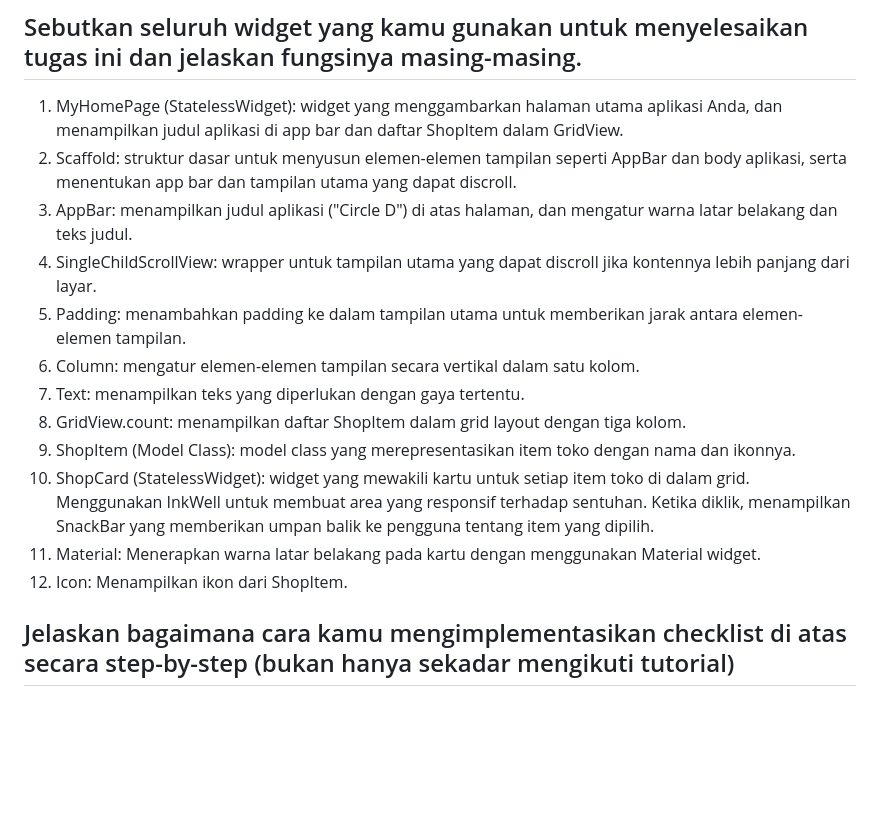
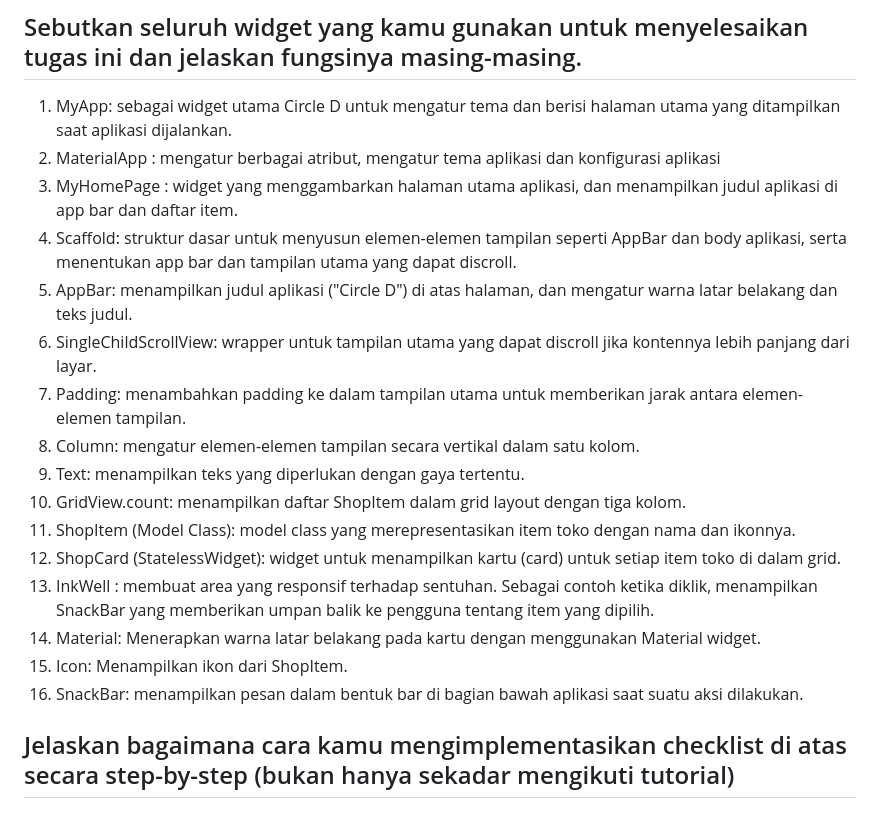
Before and after one commit to dienzahraaa/circle_d_mobile, a Markdown page: README.md, the part around the change. GitHub-like rendering; blank space fills up the shorter version.

```diff
--- a/README.md
+++ b/README.md
@@ -9,18 +9,22 @@ NPM   : 2206828033
 Dalam pengembangan aplikasi Flutter, perbedaan utama antara Stateless Widget dan Stateful Widget terletak pada kemampuan mereka dalam mengelola dan merubah keadaan (state) tampilan. Stateless Widget adalah widget yang tidak dapat berubah atau tetap konstan sepanjang siklus hidupnya. Ini cocok untuk tampilan statis yang tidak mengalami perubahan. Sebaliknya, Stateful Widget adalah widget yang dapat mengelola dan merubah keadaan selama siklus hidup aplikasi. Mereka digunakan untuk tampilan yang memerlukan pembaruan, perubahan data, atau respons terhadap interaksi pengguna. Stateful Widget menggunakan objek state terpisah untuk menyimpan dan mengelola keadaan, sehingga mereka dapat memperbarui tampilan saat keadaan berubah. Dalam praktiknya, pemilihan antara keduanya sangat tergantung pada kebutuhan aplikasi, dengan Stateless Widget digunakan untuk elemen tampilan yang tidak berubah dan Stateful Widget digunakan untuk elemen tampilan yang memerlukan dinamika dan perubahan.
 
 ## Sebutkan seluruh widget yang kamu gunakan untuk menyelesaikan tugas ini dan jelaskan fungsinya masing-masing.
-1. MyHomePage (StatelessWidget):  widget yang menggambarkan halaman utama aplikasi Anda, dan menampilkan judul aplikasi di app bar dan daftar ShopItem dalam GridView.
-2. Scaffold: struktur dasar untuk menyusun elemen-elemen tampilan seperti AppBar dan body aplikasi, serta menentukan app bar dan tampilan utama yang dapat discroll.
-3. AppBar: menampilkan judul aplikasi ("Circle D") di atas halaman, dan mengatur warna latar belakang dan teks judul.
-4. SingleChildScrollView: wrapper untuk tampilan utama yang dapat discroll jika kontennya lebih panjang dari layar.
-5. Padding: menambahkan padding ke dalam tampilan utama untuk memberikan jarak antara elemen-elemen tampilan.
-6. Column: mengatur elemen-elemen tampilan secara vertikal dalam satu kolom.
-7. Text: menampilkan teks yang diperlukan dengan gaya tertentu.
-8. GridView.count: menampilkan daftar ShopItem dalam grid layout dengan tiga kolom.
-9. ShopItem (Model Class): model class yang merepresentasikan item toko dengan nama dan ikonnya.
-10. ShopCard (StatelessWidget): widget yang mewakili kartu untuk setiap item toko di dalam grid. Menggunakan InkWell untuk membuat area yang responsif terhadap sentuhan. Ketika diklik, menampilkan SnackBar yang memberikan umpan balik ke pengguna tentang item yang dipilih.
-11. Material: Menerapkan warna latar belakang pada kartu dengan menggunakan Material widget.
-12. Icon: Menampilkan ikon dari ShopItem.
+1. MyApp: sebagai widget utama Circle D untuk mengatur tema dan berisi halaman utama yang ditampilkan saat aplikasi dijalankan.
+2. MaterialApp : mengatur berbagai atribut, mengatur tema aplikasi dan konfigurasi aplikasi
+3. MyHomePage :  widget yang menggambarkan halaman utama aplikasi, dan menampilkan judul aplikasi di app bar dan daftar item.
+4. Scaffold: struktur dasar untuk menyusun elemen-elemen tampilan seperti AppBar dan body aplikasi, serta menentukan app bar dan tampilan utama yang dapat discroll.
+5. AppBar: menampilkan judul aplikasi ("Circle D") di atas halaman, dan mengatur warna latar belakang dan teks judul.
+6. SingleChildScrollView: wrapper untuk tampilan utama yang dapat discroll jika kontennya lebih panjang dari layar.
+7. Padding: menambahkan padding ke dalam tampilan utama untuk memberikan jarak antara elemen-elemen tampilan.
+8. Column: mengatur elemen-elemen tampilan secara vertikal dalam satu kolom.
+9. Text: menampilkan teks yang diperlukan dengan gaya tertentu.
+10. GridView.count: menampilkan daftar ShopItem dalam grid layout dengan tiga kolom.
+11. ShopItem (Model Class): model class yang merepresentasikan item toko dengan nama dan ikonnya.
+12. ShopCard (StatelessWidget): widget untuk menampilkan kartu (card) untuk setiap item toko di dalam grid.
+13. InkWell : membuat area yang responsif terhadap sentuhan. Sebagai contoh ketika diklik, menampilkan SnackBar yang memberikan umpan balik ke pengguna tentang item yang dipilih.
+14. Material: Menerapkan warna latar belakang pada kartu dengan menggunakan Material widget.
+15. Icon: Menampilkan ikon dari ShopItem.
+16. SnackBar: menampilkan pesan dalam bentuk bar di bagian bawah aplikasi saat suatu aksi dilakukan.
 
 ## Jelaskan bagaimana cara kamu mengimplementasikan checklist di atas secara step-by-step (bukan hanya sekadar mengikuti tutorial)
 ### Membuat sebuah program Flutter baru dengan tema inventory seperti tugas-tugas sebelumnya.
```
